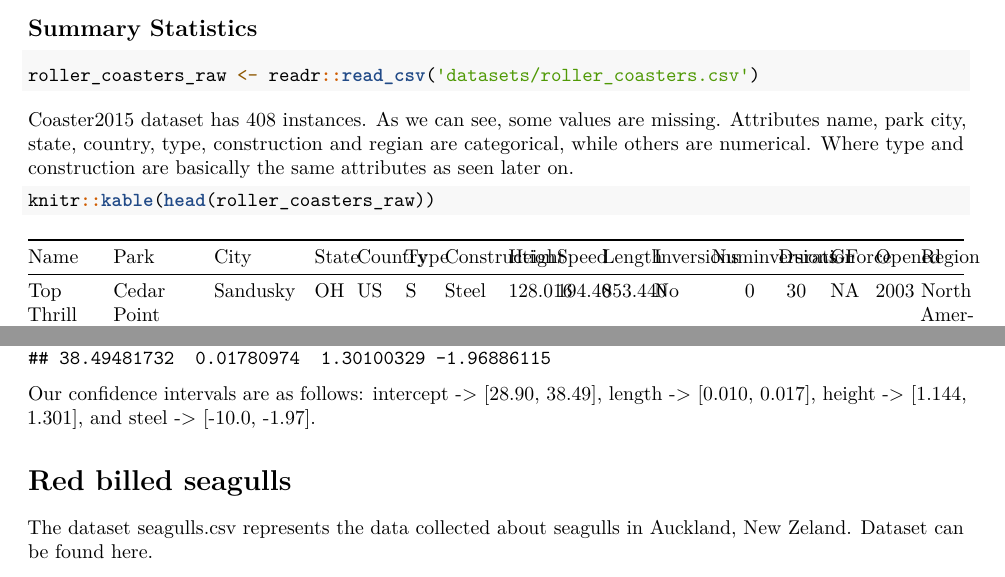
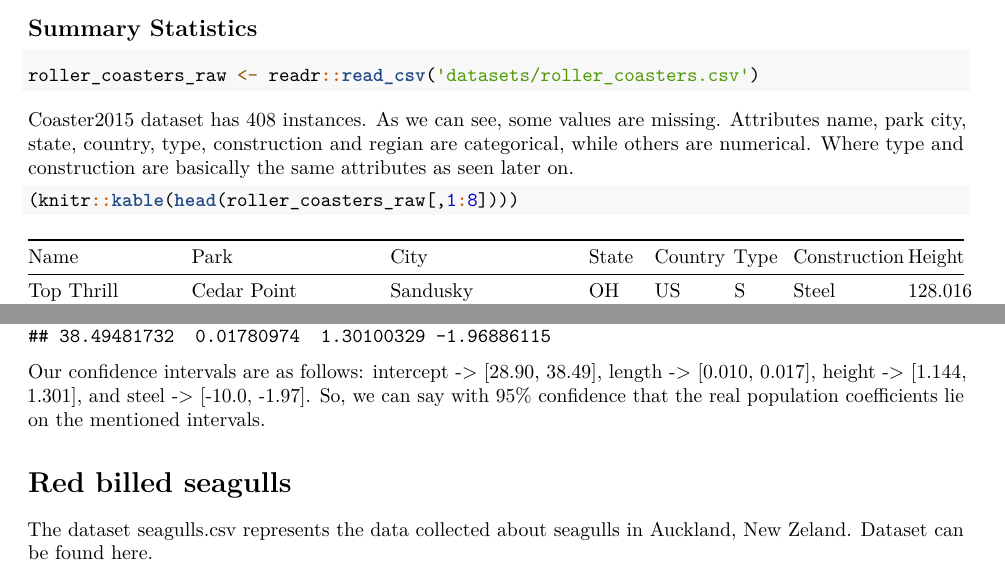
Before and after one commit to DomenMohorcic/SDA_project, an R Markdown document (assingment.Rmd): two parts of pages 1 and 32 of 39, joined at a grey line, cut so that both start at the same text. Rendered offline with R 4.5, knitr and Pandoc, then LaTeX, with nearby package versions; some code elsewhere in the file could not run offline.

Commit message:
formatting problems fixed

````diff
--- a/assingment.Rmd
+++ b/assingment.Rmd
@@ -33,4 +33,4 @@ roller_coasters_raw <- readr::read_csv('datasets/roller_coasters.csv')
 Coaster2015 dataset has 408 instances. As we can see, some values are missing. Attributes name, park city, state, country, type, construction and regian are categorical, while others are numerical. Where type and construction are basically the same attributes as seen later on.
 
 ```{r}
-knitr::kable(head(roller_coasters_raw))
+(knitr::kable(head(roller_coasters_raw[,1:8])))
@@ -428,8 +429,7 @@ coefs <- out$coefficients[ , 1]
 (coefs + qt(0.975, df = 248) * sds)
 ```
 
-Our confidence intervals are as follows: intercept -> [28.90, 38.49], length ->
-[0.010, 0.017], height -> [1.144, 1.301], and steel -> [-10.0, -1.97].
+Our confidence intervals are as follows: intercept -> [28.90, 38.49], length -> [0.010, 0.017], height -> [1.144, 1.301], and steel -> [-10.0, -1.97]. So, we can say with 95% confidence that the real population coefficients lie on the mentioned intervals.
 
 
 
````
Also changed, not shown: assingment.pdf, assingment.Rmd (1 more changed lines).
